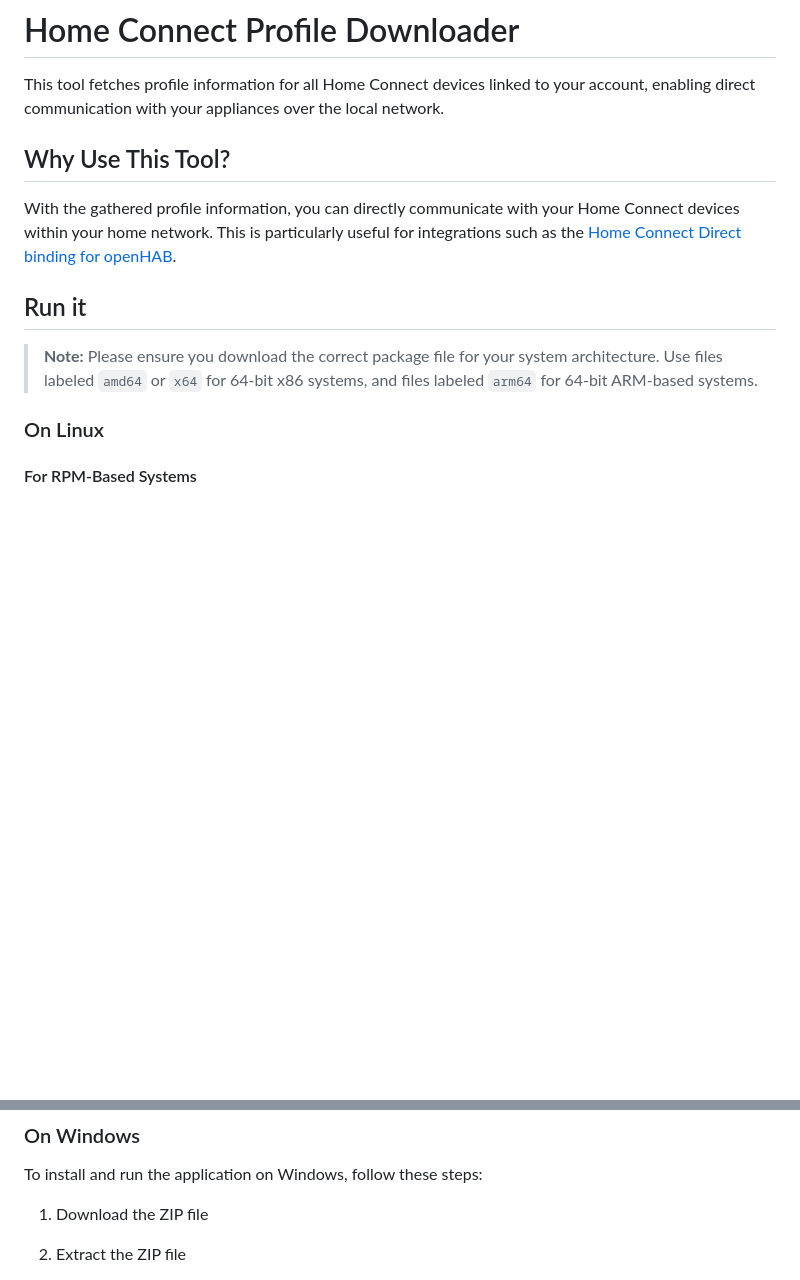
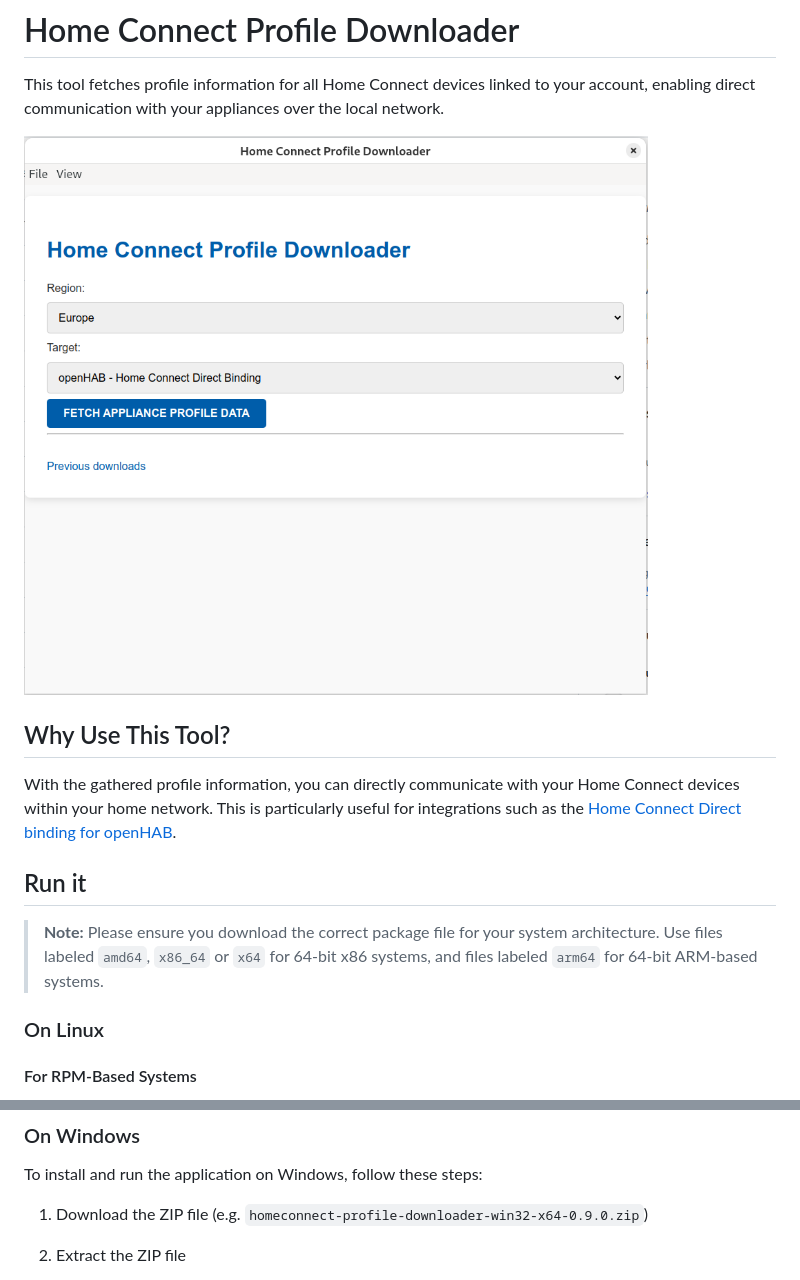
Before and after one commit to roelven/homeconnect-profile-downloader, a Markdown page: README.md, 2 parts joined by grey strips. Drawn GitHub-style; pictures changed too: doc/screenshot.png (added); blank space fills up the shorter version.

Commit message:
Extended documentation

```diff
--- a/README.md
+++ b/README.md
@@ -1,6 +1,8 @@
 # Home Connect Profile Downloader
 
 This tool fetches profile information for all Home Connect devices linked to your account, enabling direct communication with your appliances over the local network.
+
+![Screenshot Home Connect Profile Downloader UI](doc/screenshot.png "Main UI")
 
 ## Why Use This Tool?
 
@@ -8,7 +10,7 @@ With the gathered profile information, you can directly communicate with your Ho
 
 ## Run it
 
-> **Note:** Please ensure you download the correct package file for your system architecture. Use files labeled `amd64` or `x64` for 64-bit x86 systems, and files labeled `arm64` for 64-bit ARM-based systems.
+> **Note:** Please ensure you download the correct package file for your system architecture. Use files labeled `amd64`, `x86_64` or `x64` for 64-bit x86 systems, and files labeled `arm64` for 64-bit ARM-based systems.
 
 ### On Linux
 
@@ -51,7 +53,7 @@ The AppImage format allows you to run the application without installation. It i
 
 To install and run the application on Windows, follow these steps:
 
-1. Download the ZIP file
+1. Download the ZIP file (e.g. `homeconnect-profile-downloader-win32-x64-0.9.0.zip`)
 2. Extract the ZIP file
    - Navigate to the location where the `.zip` file was downloaded.
    - Right-click on the `.zip` file and select **Extract All...**.
```
